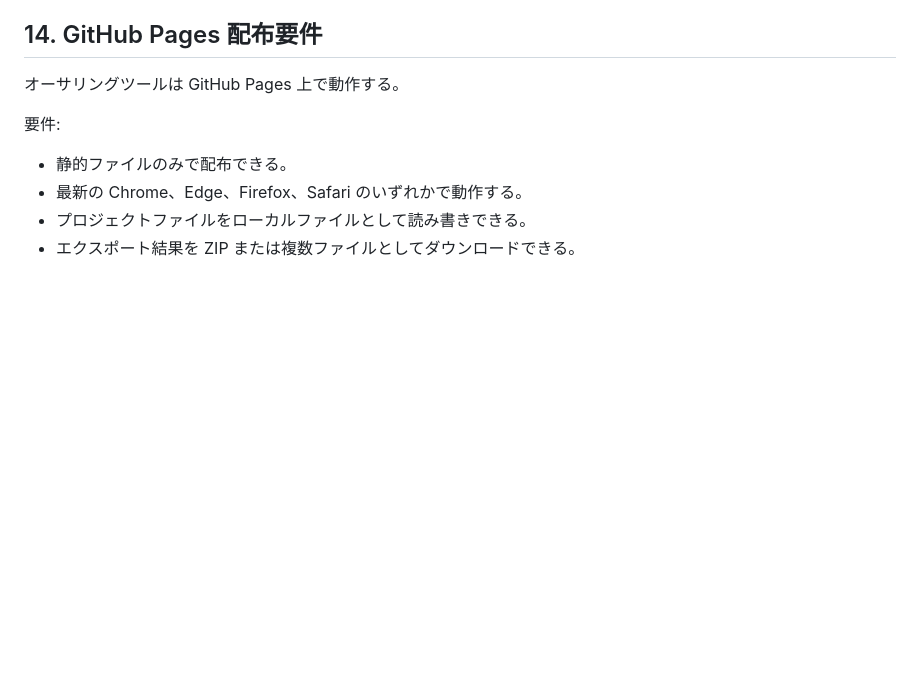
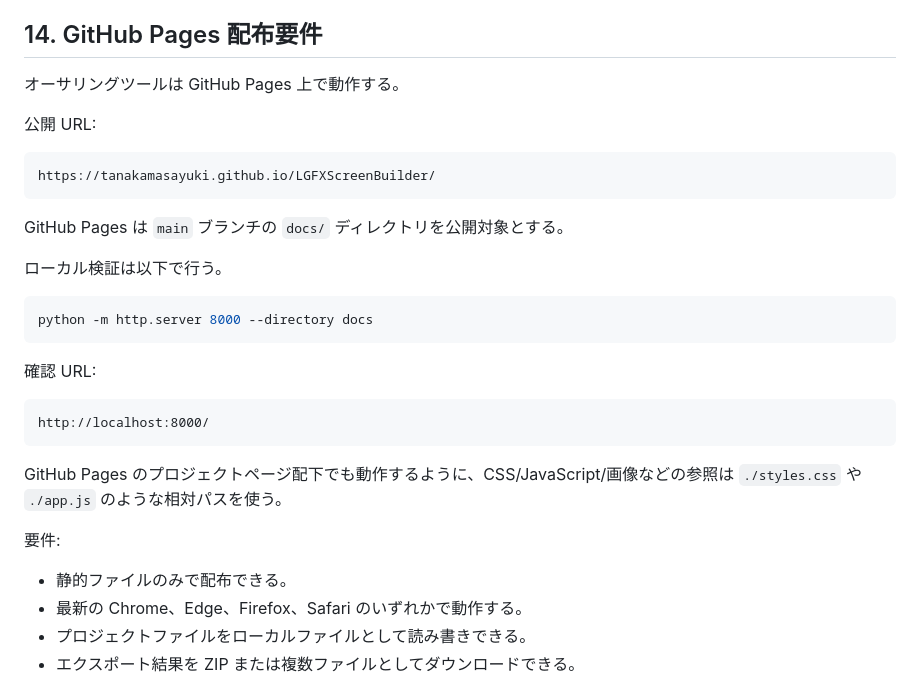
Before and after one commit to tanakamasayuki/LGFXScreenBuilder, a Markdown page: SPEC.ja.md, the part around the change. GitHub-like rendering; blank space fills up the shorter version.

````diff
--- a/SPEC.ja.md
+++ b/SPEC.ja.md
@@ -641,6 +641,28 @@ GitHub Pages は `docs/` または GitHub Actions で生成した静的成果物
 
 オーサリングツールは GitHub Pages 上で動作する。
 
+公開 URL:
+
+```text
+https://tanakamasayuki.github.io/LGFXScreenBuilder/
+```
+
+GitHub Pages は `main` ブランチの `docs/` ディレクトリを公開対象とする。
+
+ローカル検証は以下で行う。
+
+```sh
+python -m http.server 8000 --directory docs
+```
+
+確認 URL:
+
+```text
+http://localhost:8000/
+```
+
+GitHub Pages のプロジェクトページ配下でも動作するように、CSS/JavaScript/画像などの参照は `./styles.css` や `./app.js` のような相対パスを使う。
+
 要件:
 
 - 静的ファイルのみで配布できる。
````
Also changed, not shown: README.ja.md (added, +68 -0 lines), README.md (added, +68 -0 lines).
